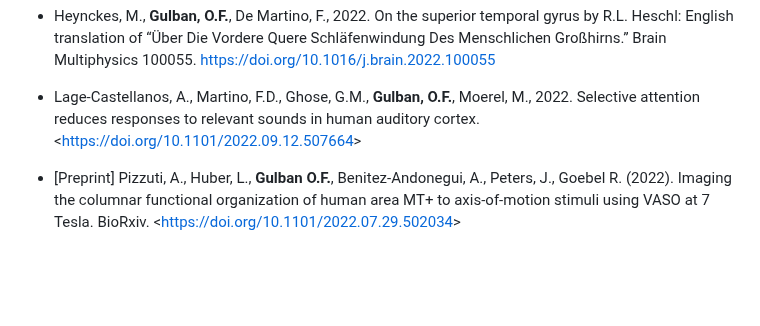
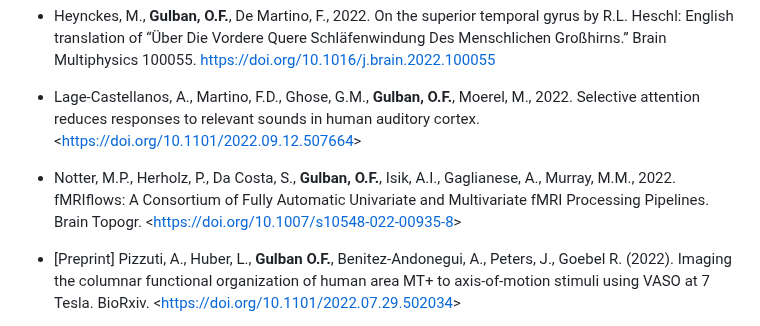
Before and after one commit to ofgulban/ofgulban.github.io, a Markdown page: articles.md, the part around one of its changes. Drawn GitHub-style; blank space fills up the shorter version.

```diff
--- a/articles.md
+++ b/articles.md
@@ -14,6 +13,8 @@ Multiple _italics_ authors indicate equal contribution.
 - Heynckes, M., **Gulban, O.F.**, De Martino, F., 2022. On the superior temporal gyrus by R.L. Heschl: English translation of “Über Die Vordere Quere Schläfenwindung Des Menschlichen Großhirns.” Brain Multiphysics 100055. https://doi.org/10.1016/j.brain.2022.100055
 
 - Lage-Castellanos, A., Martino, F.D., Ghose, G.M., **Gulban, O.F.**, Moerel, M., 2022. Selective attention reduces responses to relevant sounds in human auditory cortex. <<https://doi.org/10.1101/2022.09.12.507664>>
+
+- Notter, M.P., Herholz, P., Da Costa, S., **Gulban, O.F.**, Isik, A.I., Gaglianese, A., Murray, M.M., 2022. fMRIflows: A Consortium of Fully Automatic Univariate and Multivariate fMRI Processing Pipelines. Brain Topogr. <<https://doi.org/10.1007/s10548-022-00935-8>>
 
 - [Preprint] Pizzuti, A., Huber, L., **Gulban O.F.**, Benitez-Andonegui, A., Peters, J., Goebel R. (2022). Imaging the columnar functional organization of human area MT+ to axis-of-motion stimuli using VASO at 7 Tesla. BioRxiv. <<https://doi.org/10.1101/2022.07.29.502034>>
 
```
Also changed, not shown: other parts of articles.md (+0 -1 lines).
